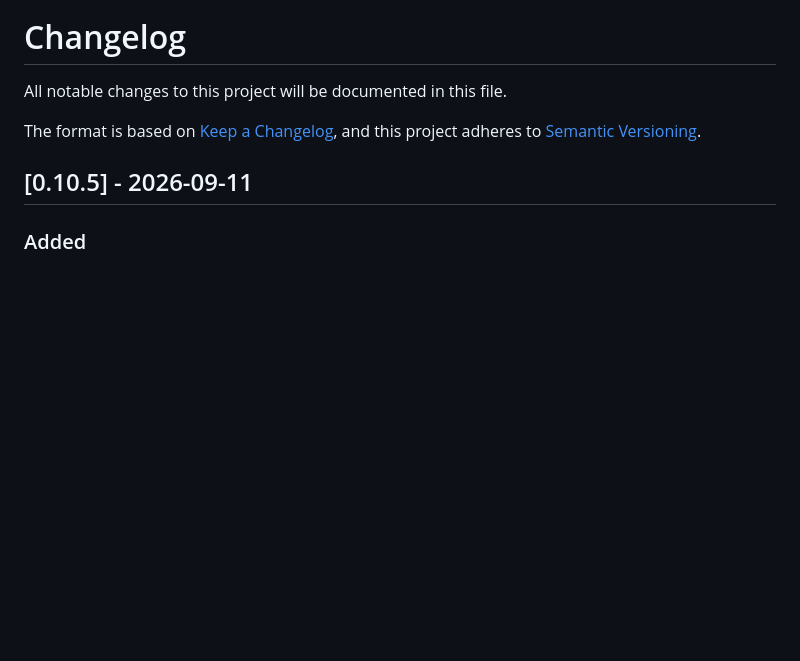
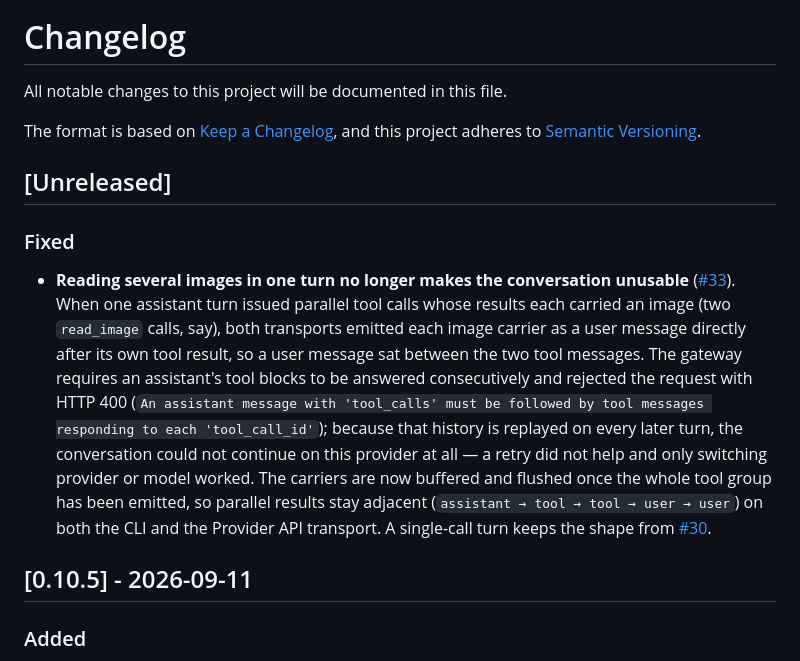
Before and after one commit to Mars-Sea/dsh-commandcode-provider, a Markdown page: CHANGELOG.md, the part around the change. Rendered like a GitHub page; blank space fills up the shorter version.

Commit message:
docs: changelog entry for the parallel tool-image carry fix (#33)

```diff
--- a/CHANGELOG.md
+++ b/CHANGELOG.md
@@ -3,6 +3,11 @@
 All notable changes to this project will be documented in this file.
 
 The format is based on [Keep a Changelog](https://keepachangelog.com/en/1.1.0/), and this project adheres to [Semantic Versioning](https://semver.org/spec/v2.0.0.html).
+
+## [Unreleased]
+
+### Fixed
+- **Reading several images in one turn no longer makes the conversation unusable** ([#33](https://github.com/Mars-Sea/dsh-commandcode-provider/pull/33)). When one assistant turn issued parallel tool calls whose results each carried an image (two `read_image` calls, say), both transports emitted each image carrier as a user message directly after its own tool result, so a user message sat between the two tool messages. The gateway requires an assistant's tool blocks to be answered consecutively and rejected the request with HTTP 400 (`An assistant message with 'tool_calls' must be followed by tool messages responding to each 'tool_call_id'`); because that history is replayed on every later turn, the conversation could not continue on this provider at all — a retry did not help and only switching provider or model worked. The carriers are now buffered and flushed once the whole tool group has been emitted, so parallel results stay adjacent (`assistant → tool → tool → user → user`) on both the CLI and the Provider API transport. A single-call turn keeps the shape from [#30](https://github.com/Mars-Sea/dsh-commandcode-provider/issues/30).
 
 ## [0.10.5] - 2026-09-11
 
```
